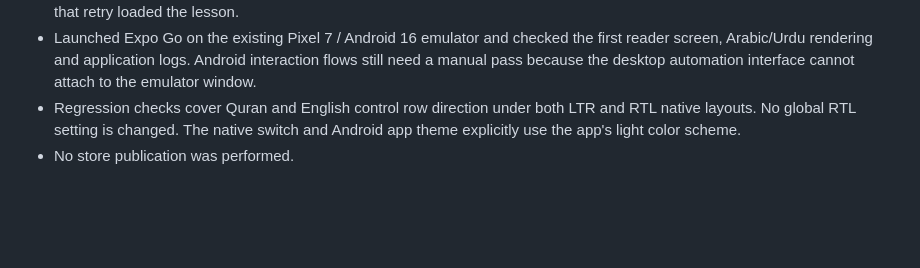
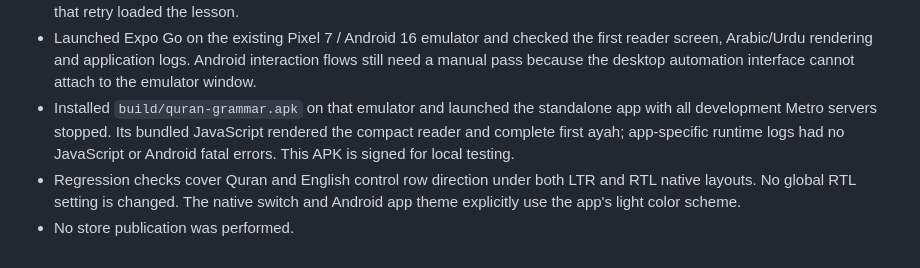
Before and after one commit to muhammad-rafey/quran-grammar, a Markdown page: apps/mobile/README.md, the part around the change. Drawn GitHub-style; blank space fills up the shorter version.

Commit message:
Record standalone Android verification [skip ci]

```diff
--- a/apps/mobile/README.md
+++ b/apps/mobile/README.md
@@ -81,6 +81,10 @@ icon, and complete scholar review of the teaching draft.
   the first reader screen, Arabic/Urdu rendering and application logs. Android
   interaction flows still need a manual pass because the desktop automation
   interface cannot attach to the emulator window.
+- Installed `build/quran-grammar.apk` on that emulator and launched the standalone
+  app with all development Metro servers stopped. Its bundled JavaScript rendered
+  the compact reader and complete first ayah; app-specific runtime logs had no
+  JavaScript or Android fatal errors. This APK is signed for local testing.
 - Regression checks cover Quran and English control row direction under both
   LTR and RTL native layouts. No global RTL setting is changed. The native switch
   and Android app theme explicitly use the app's light color scheme.
```
